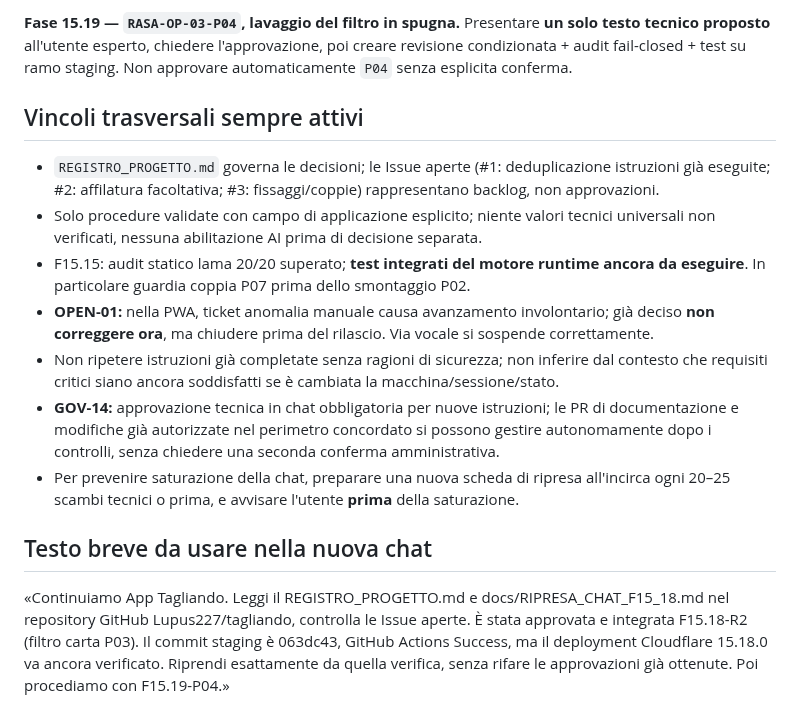
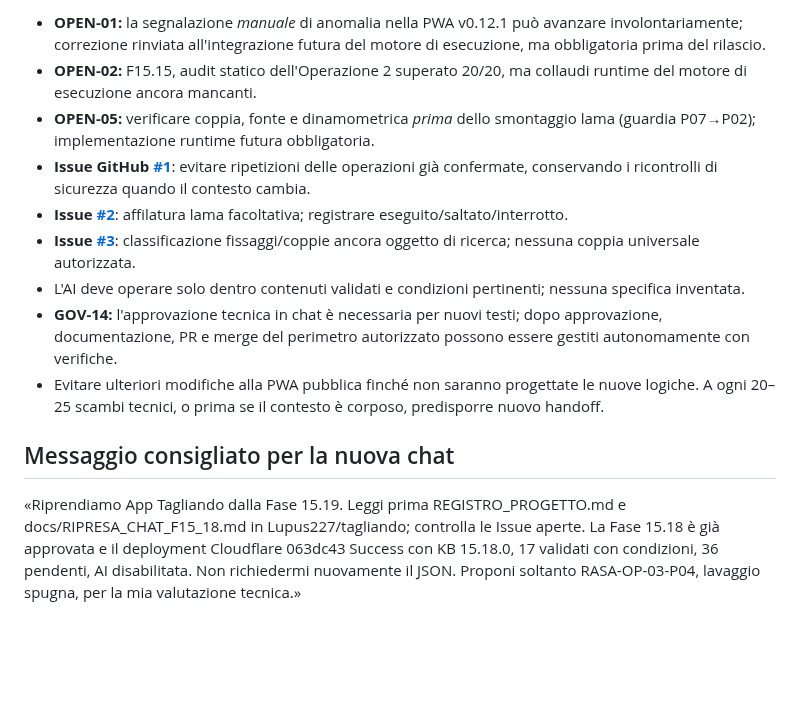
Before and after one commit to Lupus227/tagliando, a Markdown page: docs/RIPRESA_CHAT_F15_18.md, the part around one of its changes. Drawn GitHub-style; blank space fills up the shorter version.

```diff
--- a/docs/RIPRESA_CHAT_F15_18.md
+++ b/docs/RIPRESA_CHAT_F15_18.md
@@ -49,16 +48,14 @@ Solo dopo questa verifica registrare il deployment effettivo nel file `REGISTRO_
 
-**Fase 15.19 — `RASA-OP-03-P04`, lavaggio del filtro in spugna.** Presentare **un solo testo tecnico proposto** all'utente esperto, chiedere l'approvazione, poi creare revisione condizionata + audit fail-closed + test su ramo staging. Non approvare automaticamente `P04` senza esplicita conferma.
+- **OPEN-01:** la segnalazione *manuale* di anomalia nella PWA v0.12.1 può avanzare involontariamente; correzione rinviata all'integrazione futura del motore di esecuzione, ma obbligatoria prima del rilascio.
+- **OPEN-02:** F15.15, audit statico dell'Operazione 2 superato 20/20, ma collaudi runtime del motore di esecuzione ancora mancanti.
+- **OPEN-05:** verificare coppia, fonte e dinamometrica *prima* dello smontaggio lama (guardia P07→P02); implementazione runtime futura obbligatoria.
+- **Issue GitHub [#1](https://github.com/Lupus227/tagliando/issues/1)**: evitare ripetizioni delle operazioni già confermate, conservando i ricontrolli di sicurezza quando il contesto cambia.
+- **Issue [#2](https://github.com/Lupus227/tagliando/issues/2)**: affilatura lama facoltativa; registrare eseguito/saltato/interrotto.
+- **Issue [#3](https://github.com/Lupus227/tagliando/issues/3)**: classificazione fissaggi/coppie ancora oggetto di ricerca; nessuna coppia universale autorizzata.
+- L'AI deve operare solo dentro contenuti validati e condizioni pertinenti; nessuna specifica inventata.
+- **GOV-14:** l'approvazione tecnica in chat è necessaria per nuovi testi; dopo approvazione, documentazione, PR e merge del perimetro autorizzato possono essere gestiti autonomamente con verifiche.
+- Evitare ulteriori modifiche alla PWA pubblica finché non saranno progettate le nuove logiche. A ogni 20–25 scambi tecnici, o prima se il contesto è corposo, predisporre nuovo handoff.
 
-## Vincoli trasversali sempre attivi
+## Messaggio consigliato per la nuova chat
 
-- `REGISTRO_PROGETTO.md` governa le decisioni; le Issue aperte (#1: deduplicazione istruzioni già eseguite; #2: affilatura facoltativa; #3: fissaggi/coppie) rappresentano backlog, non approvazioni.
-- Solo procedure validate con campo di applicazione esplicito; niente valori tecnici universali non verificati, nessuna abilitazione AI prima di decisione separata.
-- F15.15: audit statico lama 20/20 superato; **test integrati del motore runtime ancora da eseguire**. In particolare guardia coppia P07 prima dello smontaggio P02.
-- **OPEN-01:** nella PWA, ticket anomalia manuale causa avanzamento involontario; già deciso **non correggere ora**, ma chiudere prima del rilascio. Via vocale si sospende correttamente.
-- Non ripetere istruzioni già completate senza ragioni di sicurezza; non inferire dal contesto che requisiti critici siano ancora soddisfatti se è cambiata la macchina/sessione/stato.
-- **GOV-14:** approvazione tecnica in chat obbligatoria per nuove istruzioni; le PR di documentazione e modifiche già autorizzate nel perimetro concordato si possono gestire autonomamente dopo i controlli, senza chiedere una seconda conferma amministrativa.
-- Per prevenire saturazione della chat, preparare una nuova scheda di ripresa all'incirca ogni 20–25 scambi tecnici o prima, e avvisare l'utente **prima** della saturazione.
-
-## Testo breve da usare nella nuova chat
-
-«Continuiamo App Tagliando. Leggi il REGISTRO_PROGETTO.md e docs/RIPRESA_CHAT_F15_18.md nel repository GitHub Lupus227/tagliando, controlla le Issue aperte. È stata approvata e integrata F15.18-R2 (filtro carta P03). Il commit staging è 063dc43, GitHub Actions Success, ma il deployment Cloudflare 15.18.0 va ancora verificato. Riprendi esattamente da quella verifica, senza rifare le approvazioni già ottenute. Poi procediamo con F15.19-P04.»
+«Riprendiamo App Tagliando dalla Fase 15.19. Leggi prima REGISTRO_PROGETTO.md e docs/RIPRESA_CHAT_F15_18.md in Lupus227/tagliando; controlla le Issue aperte. La Fase 15.18 è già approvata e il deployment Cloudflare 063dc43 Success con KB 15.18.0, 17 validati con condizioni, 36 pendenti, AI disabilitata. Non richiedermi nuovamente il JSON. Proponi soltanto RASA-OP-03-P04, lavaggio spugna, per la mia valutazione tecnica.»
```
Also changed, not shown: other parts of docs/RIPRESA_CHAT_F15_18.md (+33 -34 lines).
